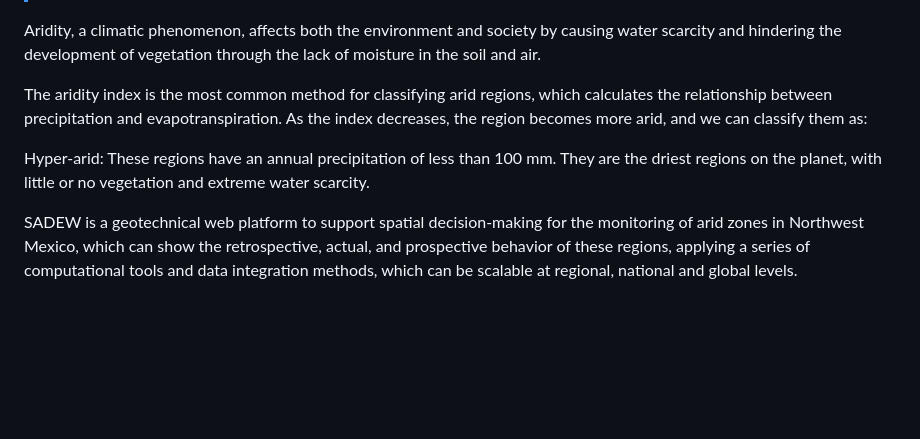
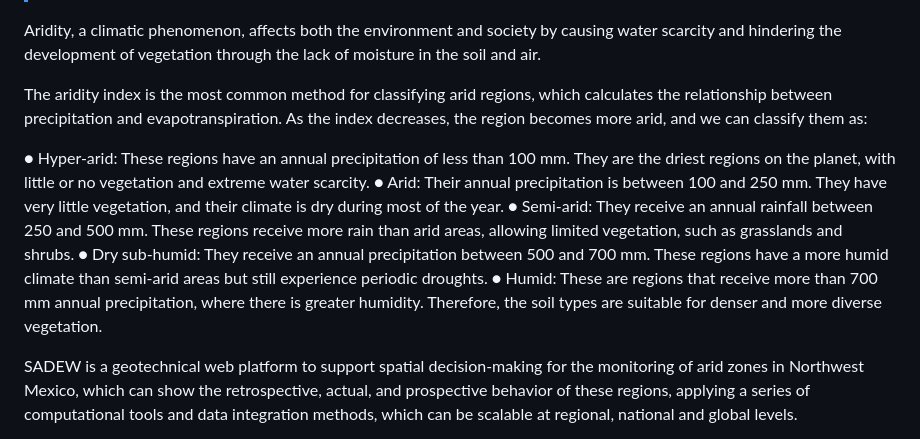
Before and after one commit to perezlidia/SADEW-AridMonitor, a Markdown page: README.md, the part around the change. GitHub-like rendering; blank space fills up the shorter version.

```diff
--- a/README.md
+++ b/README.md
@@ -6,7 +6,11 @@ Aridity, a climatic phenomenon, affects both the environment and society by caus
 >
 The aridity index is the most common method for classifying arid regions, which calculates the relationship between precipitation and evapotranspiration. As the index decreases, the region becomes more arid, and we can classify them as:
 >
-Hyper-arid: These regions have an annual precipitation of less than 100 mm. They are the driest regions on the planet, with little or no vegetation and extreme water scarcity.
+● Hyper-arid: These regions have an annual precipitation of less than 100 mm. They are the driest regions on the planet, with little or no vegetation and extreme water scarcity.
+● Arid: Their annual precipitation is between 100 and 250 mm. They have very little vegetation, and their climate is dry during most of the year.
+● Semi-arid: They receive an annual rainfall between 250 and 500 mm. These regions receive more rain than arid areas, allowing limited vegetation, such as grasslands and shrubs.
+● Dry sub-humid: They receive an annual precipitation between 500 and 700 mm. These regions have a more humid climate than semi-arid areas but still experience periodic droughts.
+● Humid: These are regions that receive more than 700 mm annual precipitation, where there is greater humidity. Therefore, the soil types are suitable for denser and more diverse vegetation.
 
 
 
```
